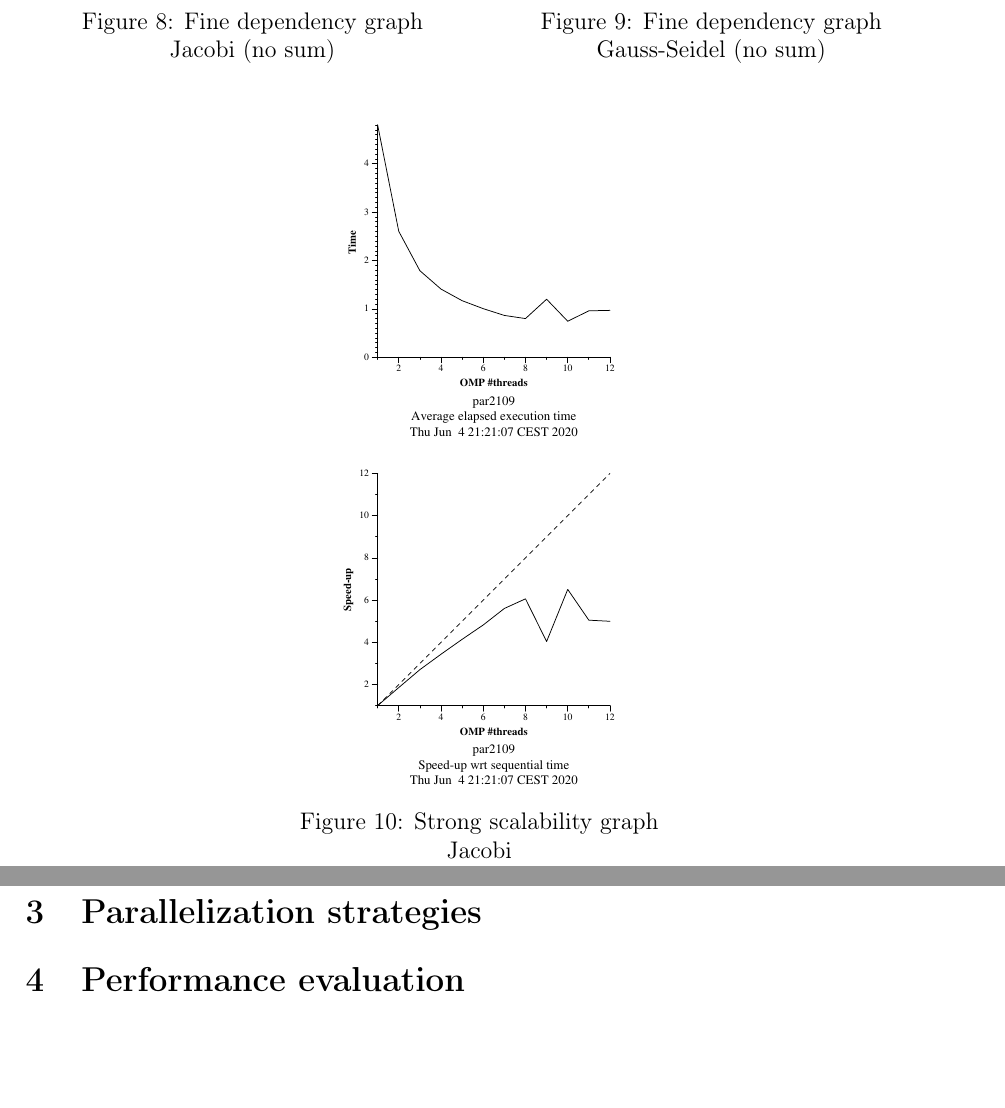
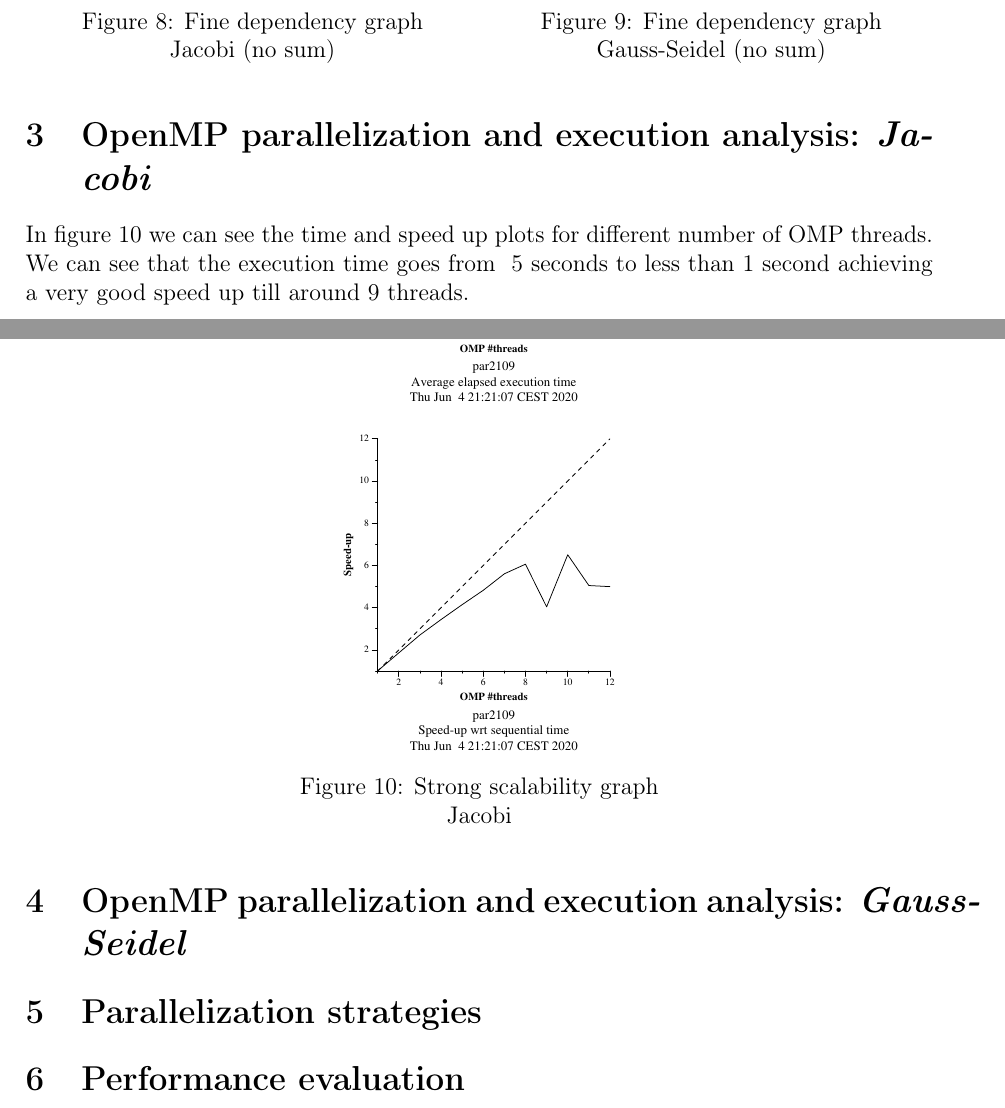
Before and after one commit to Leixb/UPC-PAR_lab5, a LaTeX document (par2109.tex): two parts of pages 8 and 9 of 9, joined at a grey line, cut so that both start at the same text, the shorter picture padded with empty space. Compiled offline with pdfLaTeX.

Commit message:
Updates from Overleaf

```diff
--- a/par2109.tex
+++ b/par2109.tex
@@ -266,12 +266,21 @@ of the matrix \texttt{u}.
     \end{minipage}
 \end{figure}
 
+\section{OpenMP parallelization and execution analysis: \emph{Jacobi}}
+
+In figure~\ref{fig:strong-jacobi} we can see the time and speed up plots for different number
+of OMP threads. We can see that the execution time goes from ~5 seconds to less than 1 second
+achieving a very good speed up till around 9 threads.
+
+
 \begin{figure}[H]
     \centering
     \includegraphics[width=0.3\textwidth]{heat-omp-strong-jacobi-crop}
     \caption{Strong scalability graph \\ Jacobi}%
     \label{fig:strong-jacobi}
 \end{figure}
+
+\section{OpenMP parallelization and execution analysis: \emph{Gauss-Seidel}}
 
 \section{Parallelization strategies}%
 \label{sec:parallelization_strategies}
```
Also changed, not shown: par2109.tex (8 more changed lines).
